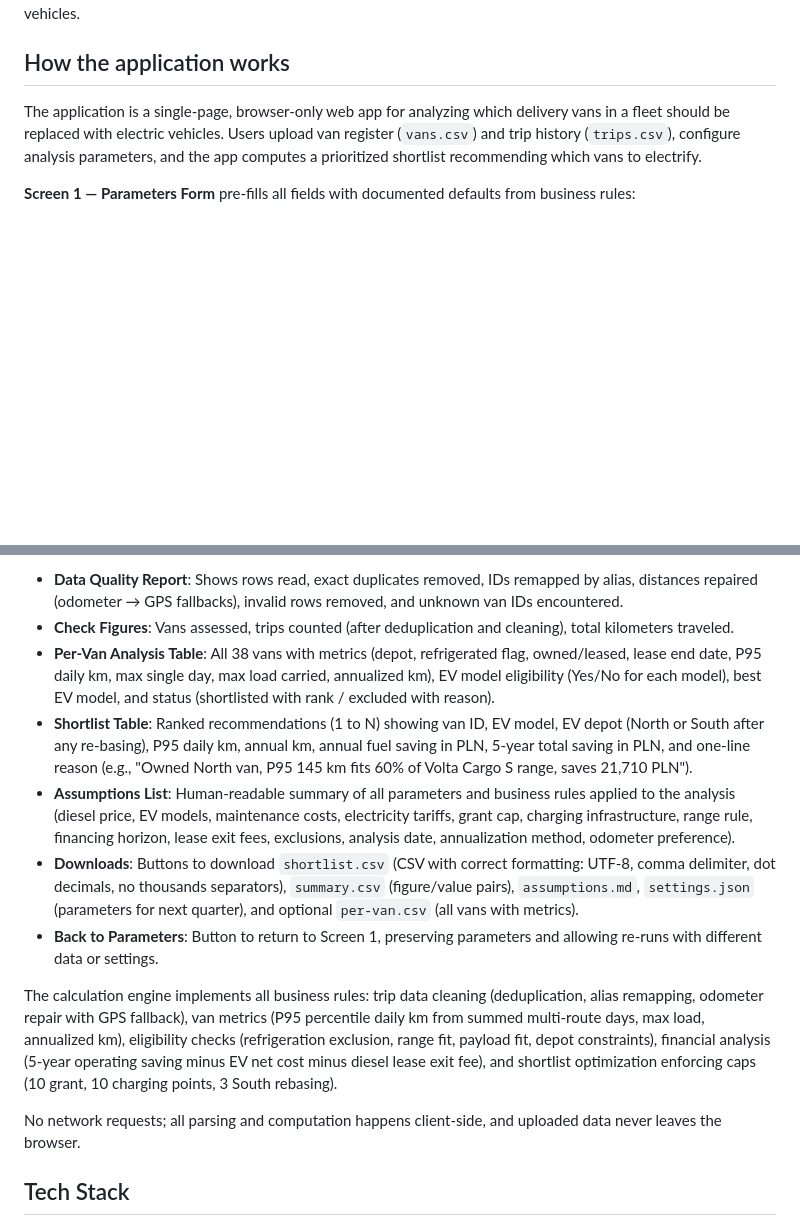
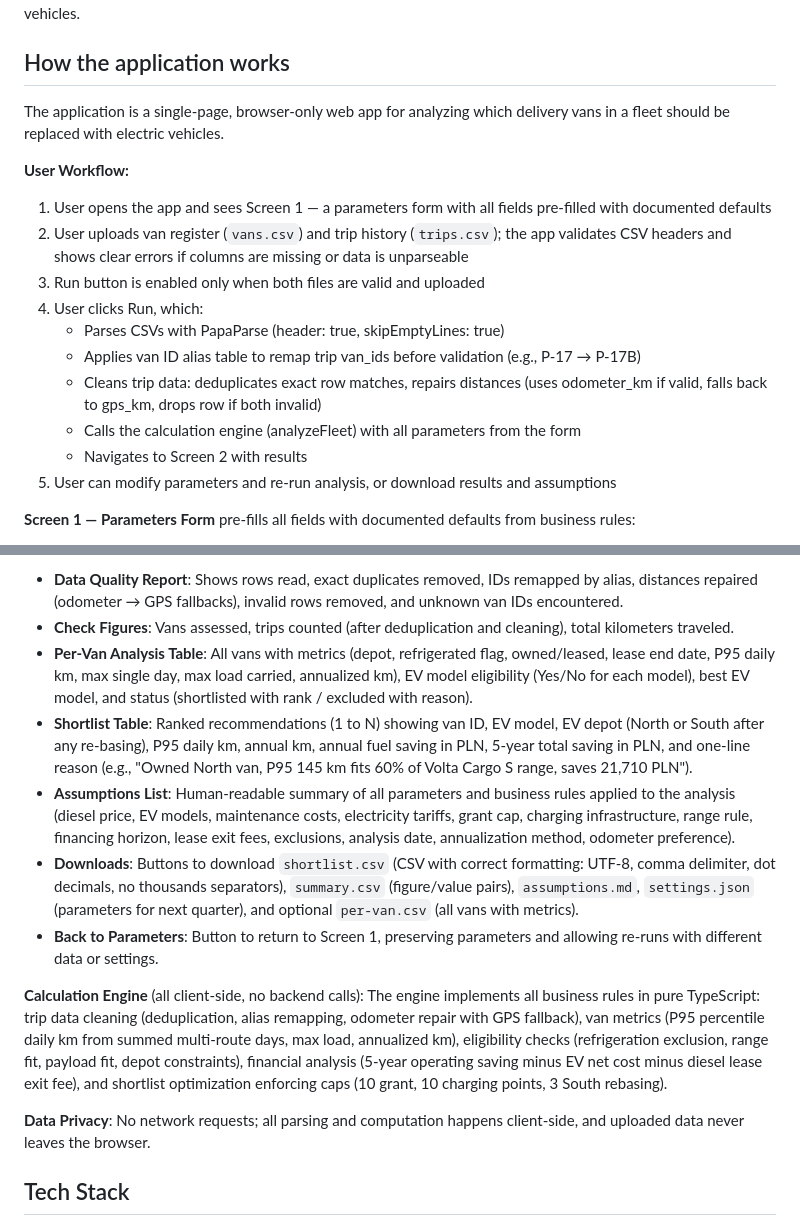
Before and after one commit to Bitnoise/ai-sdlc-output, a Markdown page: README.md, 2 parts joined by grey strips. GitHub-like rendering; blank space fills up the shorter version.

Commit message:
docs(readme): update 'How the application works' to emphasize integration flow
Enhanced documentation to clearly describe the complete user workflow from
Screen 1 (parameters form) through CSV upload validation, Run button execution
that triggers CSV parsing and engine analysis, to Screen 2 (results display).
Emphasizes that all parsing and computation happen client-side with no backend calls.

Co-Authored-By: Claude Haiku 4.5 <noreply@anthropic.com>

```diff
--- a/README.md
+++ b/README.md
@@ -4,7 +4,19 @@ A single-page, browser-only web app for analyzing which delivery vans in a fleet
 
 ## How the application works
 
-The application is a single-page, browser-only web app for analyzing which delivery vans in a fleet should be replaced with electric vehicles. Users upload van register (`vans.csv`) and trip history (`trips.csv`), configure analysis parameters, and the app computes a prioritized shortlist recommending which vans to electrify.
+The application is a single-page, browser-only web app for analyzing which delivery vans in a fleet should be replaced with electric vehicles.
+
+**User Workflow:**
+1. User opens the app and sees Screen 1 — a parameters form with all fields pre-filled with documented defaults
+2. User uploads van register (`vans.csv`) and trip history (`trips.csv`); the app validates CSV headers and shows clear errors if columns are missing or data is unparseable
+3. Run button is enabled only when both files are valid and uploaded
+4. User clicks Run, which:
+   - Parses CSVs with PapaParse (header: true, skipEmptyLines: true)
+   - Applies van ID alias table to remap trip van_ids before validation (e.g., P-17 → P-17B)
+   - Cleans trip data: deduplicates exact row matches, repairs distances (uses odometer_km if valid, falls back to gps_km, drops row if both invalid)
+   - Calls the calculation engine (analyzeFleet) with all parameters from the form
+   - Navigates to Screen 2 with results
+5. User can modify parameters and re-run analysis, or download results and assumptions
 
 **Screen 1 — Parameters Form** pre-fills all fields with documented defaults from business rules:
 - **Diesel Models** table: Model names, fuel consumption (L/100 km), payload (kg); default diesel price 5.20 PLN/L and maintenance 0.34 PLN/km.
@@ -20,15 +32,16 @@ The application is a single-page, browser-only web app for analyzing which deliv
 **Screen 2 — Results** displays the analysis output:
 - **Data Quality Report**: Shows rows read, exact duplicates removed, IDs remapped by alias, distances repaired (odometer → GPS fallbacks), invalid rows removed, and unknown van IDs encountered.
 - **Check Figures**: Vans assessed, trips counted (after deduplication and cleaning), total kilometers traveled.
-- **Per-Van Analysis Table**: All 38 vans with metrics (depot, refrigerated flag, owned/leased, lease end date, P95 daily km, max single day, max load carried, annualized km), EV model eligibility (Yes/No for each model), best EV model, and status (shortlisted with rank / excluded with reason).
+- **Per-Van Analysis Table**: All vans with metrics (depot, refrigerated flag, owned/leased, lease end date, P95 daily km, max single day, max load carried, annualized km), EV model eligibility (Yes/No for each model), best EV model, and status (shortlisted with rank / excluded with reason).
 - **Shortlist Table**: Ranked recommendations (1 to N) showing van ID, EV model, EV depot (North or South after any re-basing), P95 daily km, annual km, annual fuel saving in PLN, 5-year total saving in PLN, and one-line reason (e.g., "Owned North van, P95 145 km fits 60% of Volta Cargo S range, saves 21,710 PLN").
 - **Assumptions List**: Human-readable summary of all parameters and business rules applied to the analysis (diesel price, EV models, maintenance costs, electricity tariffs, grant cap, charging infrastructure, range rule, financing horizon, lease exit fees, exclusions, analysis date, annualization method, odometer preference).
 - **Downloads**: Buttons to download `shortlist.csv` (CSV with correct formatting: UTF-8, comma delimiter, dot decimals, no thousands separators), `summary.csv` (figure/value pairs), `assumptions.md`, `settings.json` (parameters for next quarter), and optional `per-van.csv` (all vans with metrics).
 - **Back to Parameters**: Button to return to Screen 1, preserving parameters and allowing re-runs with different data or settings.
 
-The calculation engine implements all business rules: trip data cleaning (deduplication, alias remapping, odometer repair with GPS fallback), van metrics (P95 percentile daily km from summed multi-route days, max load, annualized km), eligibility checks (refrigeration exclusion, range fit, payload fit, depot constraints), financial analysis (5-year operating saving minus EV net cost minus diesel lease exit fee), and shortlist optimization enforcing caps (10 grant, 10 charging points, 3 South rebasing).
+**Calculation Engine** (all client-side, no backend calls):
+The engine implements all business rules in pure TypeScript: trip data cleaning (deduplication, alias remapping, odometer repair with GPS fallback), van metrics (P95 percentile daily km from summed multi-route days, max load, annualized km), eligibility checks (refrigeration exclusion, range fit, payload fit, depot constraints), financial analysis (5-year operating saving minus EV net cost minus diesel lease exit fee), and shortlist optimization enforcing caps (10 grant, 10 charging points, 3 South rebasing).
 
-No network requests; all parsing and computation happens client-side, and uploaded data never leaves the browser.
+**Data Privacy**: No network requests; all parsing and computation happens client-side, and uploaded data never leaves the browser.
 
 ## Tech Stack
 
```
